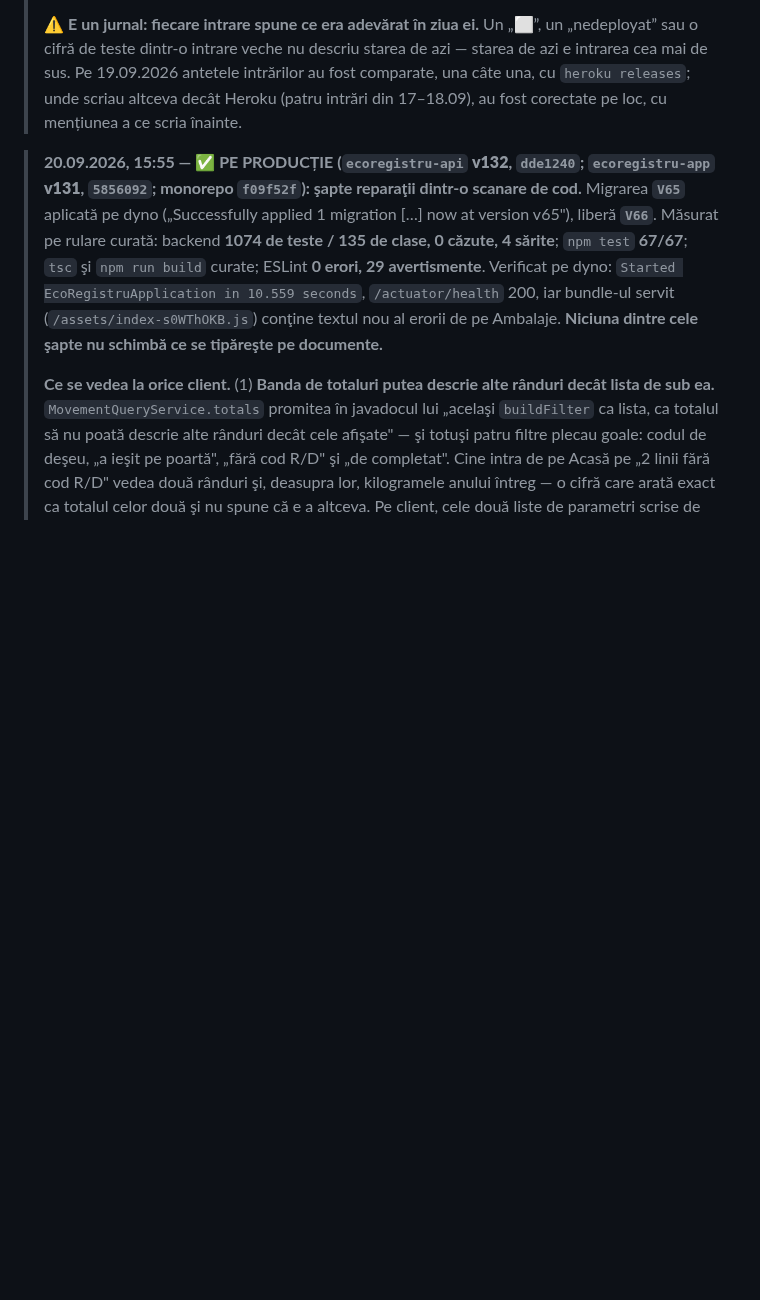
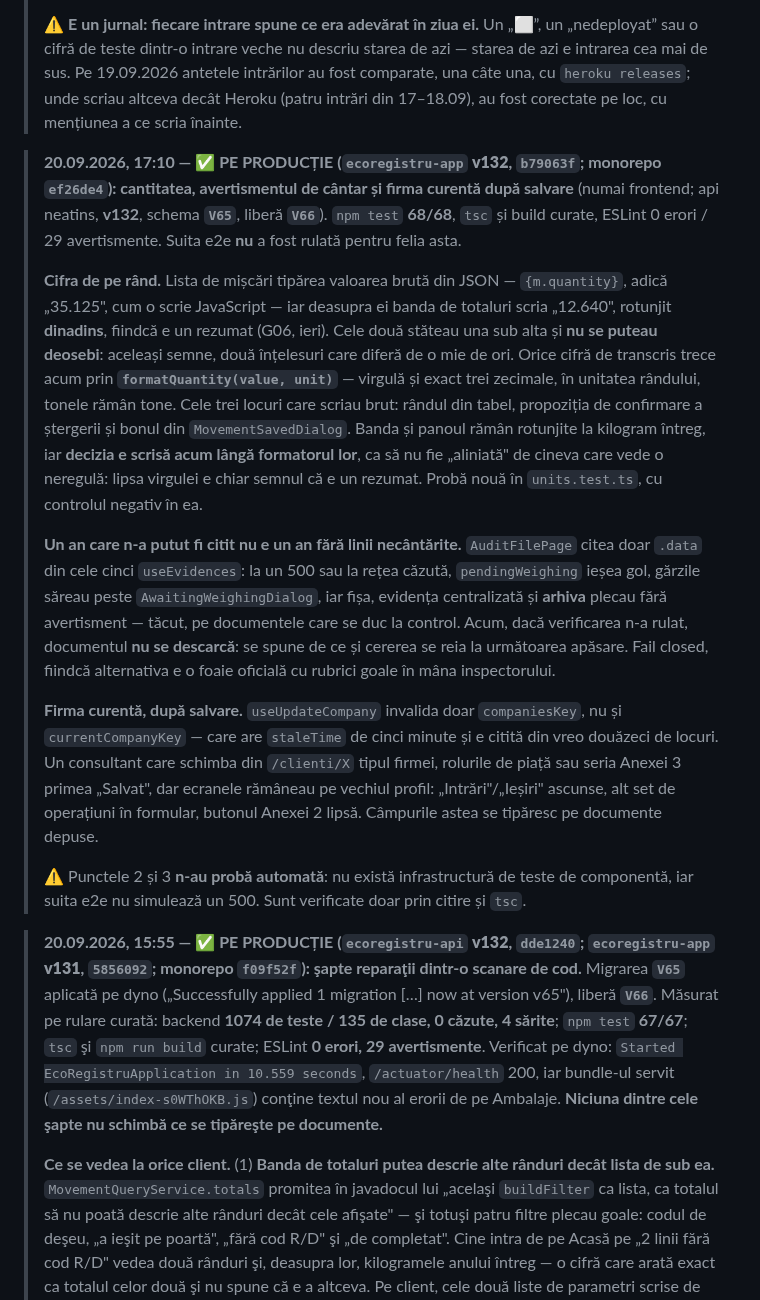
Before and after one commit to whoisonica/ecoregistru, a Markdown page: docs/status.md, the part around the change. GitHub-like rendering; blank space fills up the shorter version.

Commit message:
docs(status): cantitatea, avertismentul de cântar și firma curentă, pe producție (app v132)
Co-Authored-By: Claude Opus 5 <noreply@anthropic.com>

```diff
--- a/docs/status.md
+++ b/docs/status.md
@@ -13,6 +13,16 @@ rulează local și are testele verzi.
 > nu descriu starea de azi — starea de azi e intrarea cea mai de sus. Pe 19.09.2026 antetele intrărilor au fost comparate, una câte una,
 > cu `heroku releases`; unde scriau altceva decât Heroku (patru intrări din 17–18.09), au fost corectate pe loc, cu mențiunea a ce scria înainte.
 
+
+> **20.09.2026, 17:10 — ✅ PE PRODUCȚIE (`ecoregistru-app` **v132**, `b79063f`; monorepo `ef26de4`): cantitatea, avertismentul de cântar și firma curentă după salvare** (numai frontend; api neatins, **v132**, schema **`V65`**, liberă **`V66`**). `npm test` **68/68**, `tsc` și build curate, ESLint 0 erori / 29 avertismente. Suita e2e **nu** a fost rulată pentru felia asta.
+>
+> **Cifra de pe rând.** Lista de mișcări tipărea valoarea brută din JSON — `{m.quantity}`, adică „35.125", cum o scrie JavaScript — iar deasupra ei banda de totaluri scria „12.640", rotunjit **dinadins**, fiindcă e un rezumat (G06, ieri). Cele două stăteau una sub alta și **nu se puteau deosebi**: aceleași semne, două înțelesuri care diferă de o mie de ori. Orice cifră de transcris trece acum prin **`formatQuantity(value, unit)`** — virgulă și exact trei zecimale, în unitatea rândului, tonele rămân tone. Cele trei locuri care scriau brut: rândul din tabel, propoziția de confirmare a ștergerii și bonul din `MovementSavedDialog`. Banda și panoul rămân rotunjite la kilogram întreg, iar **decizia e scrisă acum lângă formatorul lor**, ca să nu fie „aliniată" de cineva care vede o neregulă: lipsa virgulei e chiar semnul că e un rezumat. Probă nouă în `units.test.ts`, cu controlul negativ în ea.
+>
+> **Un an care n-a putut fi citit nu e un an fără linii necântărite.** `AuditFilePage` citea doar `.data` din cele cinci `useEvidences`: la un 500 sau la rețea căzută, `pendingWeighing` ieșea gol, gărzile săreau peste `AwaitingWeighingDialog`, iar fișa, evidența centralizată și **arhiva** plecau fără avertisment — tăcut, pe documentele care se duc la control. Acum, dacă verificarea n-a rulat, documentul **nu se descarcă**: se spune de ce și cererea se reia la următoarea apăsare. Fail closed, fiindcă alternativa e o foaie oficială cu rubrici goale în mâna inspectorului.
+>
+> **Firma curentă, după salvare.** `useUpdateCompany` invalida doar `companiesKey`, nu și `currentCompanyKey` — care are `staleTime` de cinci minute și e citită din vreo douăzeci de locuri. Un consultant care schimba din `/clienti/X` tipul firmei, rolurile de piață sau seria Anexei 3 primea „Salvat", dar ecranele rămâneau pe vechiul profil: „Intrări"/„Ieșiri" ascunse, alt set de operațiuni în formular, butonul Anexei 2 lipsă. Câmpurile astea se tipăresc pe documente depuse.
+>
+> ⚠️ Punctele 2 și 3 **n-au probă automată**: nu există infrastructură de teste de componentă, iar suita e2e nu simulează un 500. Sunt verificate doar prin citire și `tsc`.
 
 > **20.09.2026, 15:55 — ✅ PE PRODUCȚIE (`ecoregistru-api` **v132**, `dde1240`; `ecoregistru-app` **v131**, `5856092`; monorepo `f09f52f`): şapte reparaţii dintr-o scanare de cod.** Migrarea **`V65`** aplicată pe dyno („Successfully applied 1 migration […] now at version v65"), liberă **`V66`**. Măsurat pe rulare curată: backend **1074 de teste / 135 de clase, 0 căzute, 4 sărite**; `npm test` **67/67**; `tsc` şi `npm run build` curate; ESLint **0 erori, 29 avertismente**. Verificat pe dyno: `Started EcoRegistruApplication in 10.559 seconds`, `/actuator/health` 200, iar bundle-ul servit (`/assets/index-s0WThOKB.js`) conţine textul nou al erorii de pe Ambalaje. **Niciuna dintre cele şapte nu schimbă ce se tipăreşte pe documente.**
 >
```
